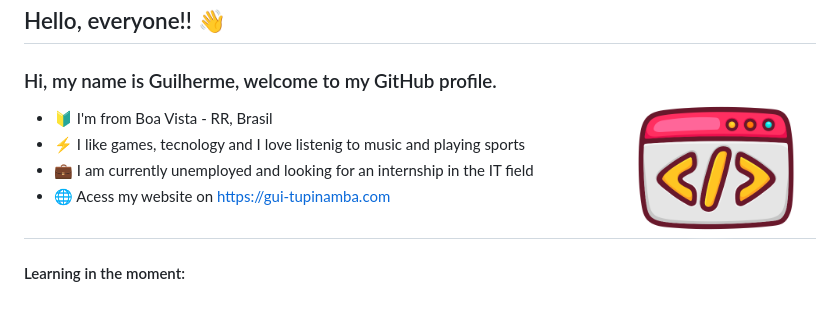
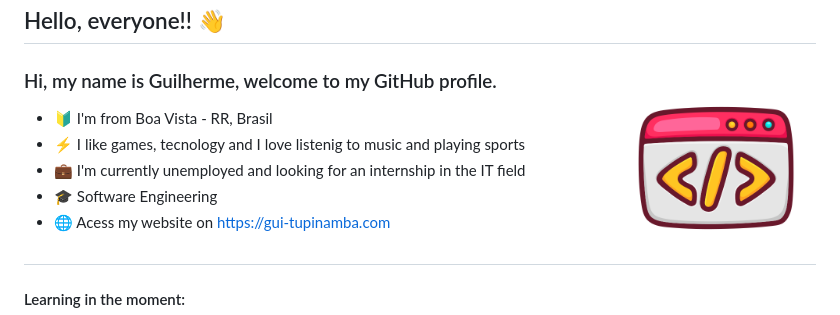
Before and after one commit to gui-tupinamba/gui-tupinamba, a Markdown page: README.md, the part around the change printed below. GitHub-like rendering.

```diff
--- a/README.md
+++ b/README.md
@@ -3,9 +3,10 @@
 ## Hello, everyone!! 👋
 ### Hi, my name is Guilherme, welcome to my GitHub profile. <img src="./src/assets/desenvolvimento-web.png" alt="Ilustração" min-width="200px" max-width="200px" width="200px" align="right">
 
-- 🔰  I'm from Boa Vista - RR, Brasil
+- 🔰 I'm from Boa Vista - RR, Brasil
 - ⚡ I like games, tecnology and I love listenig to music and playing sports
-- 💼 I am currently unemployed and looking for an internship in the IT field
+- 💼 I'm currently unemployed and looking for an internship in the IT field
+- 🎓 Software Engineering
 - 🌐 Acess my website on https://gui-tupinamba.com
 ##
 
```
Also changed, not shown: other parts of README.md (+4 -4 lines).
